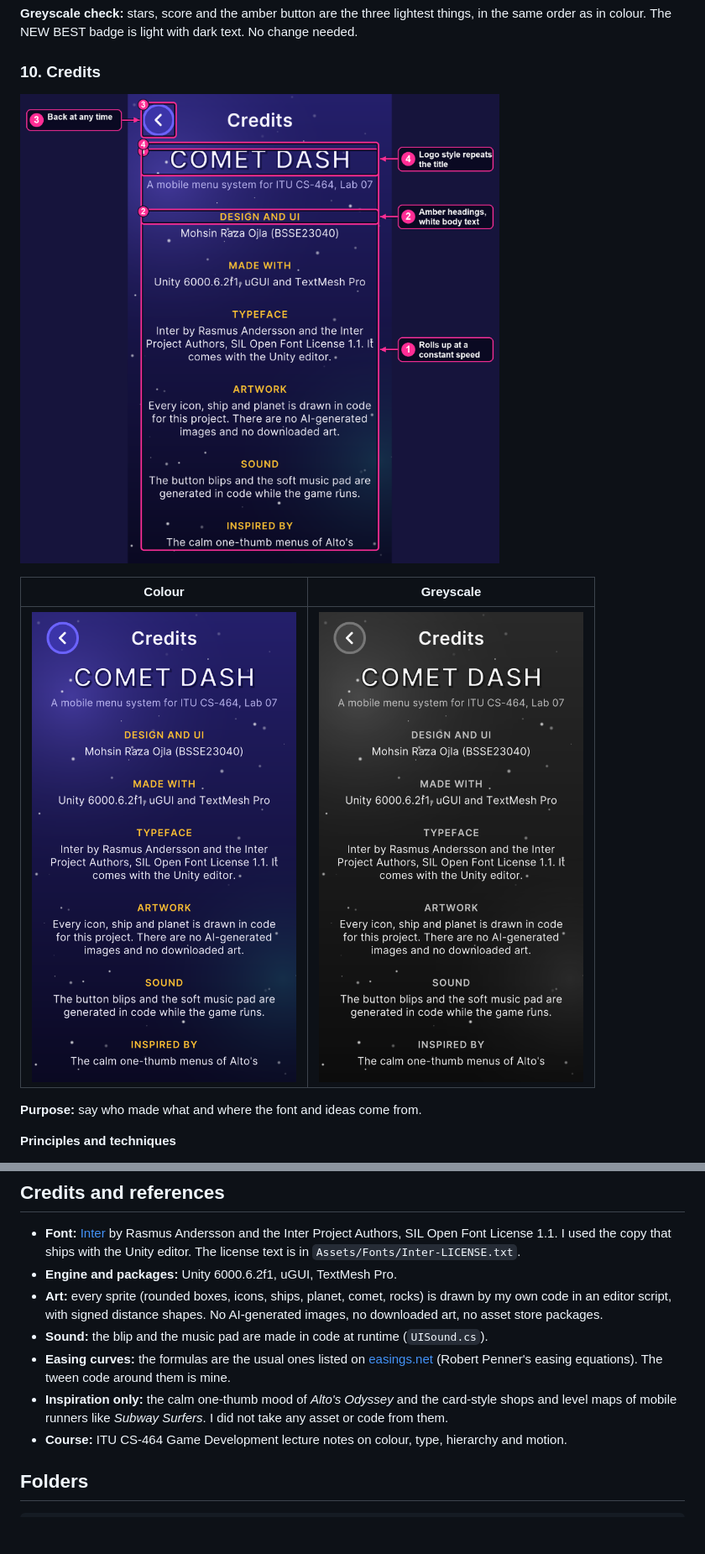
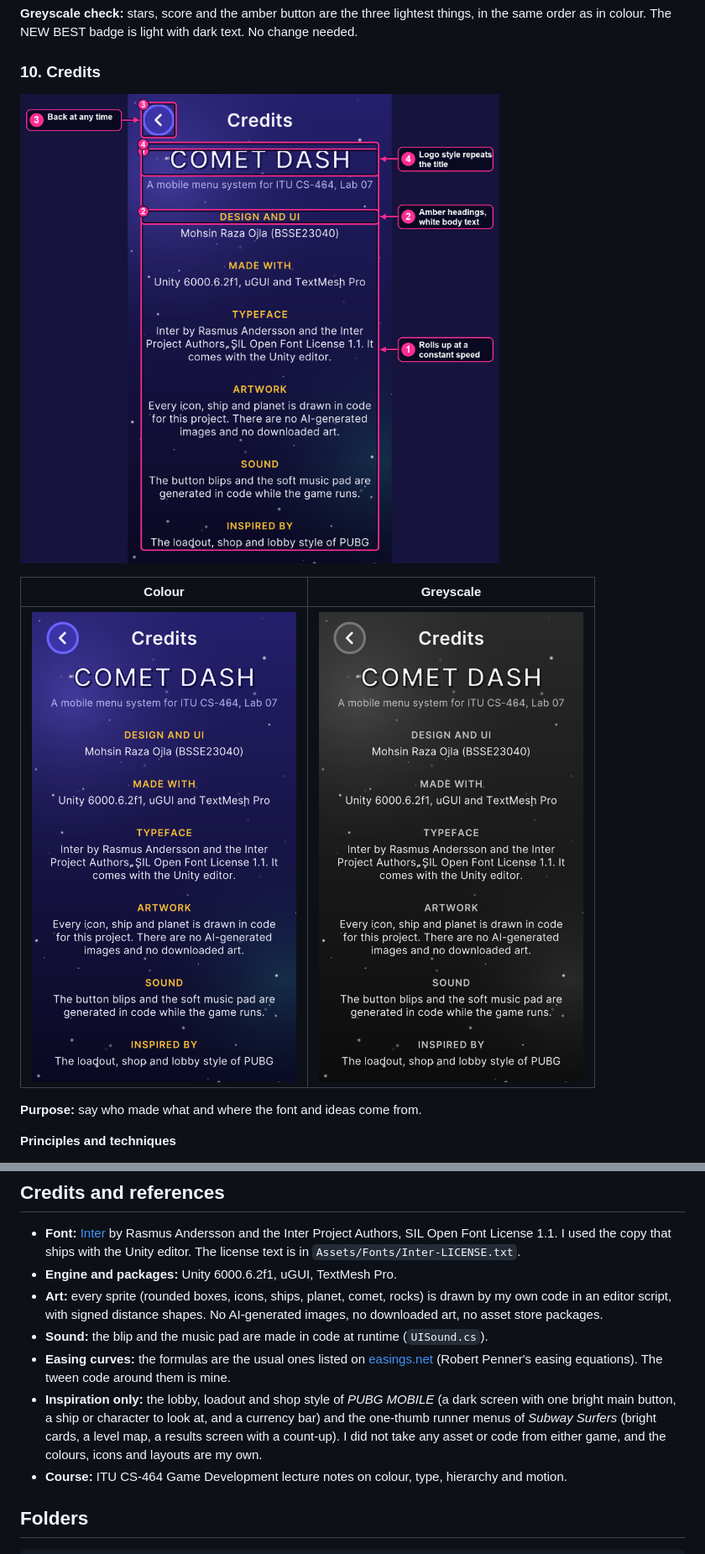
Before and after one commit to bsse23040/ITU-CS-464-LAB-07-BSSE23040, a Markdown page: README.md, 2 parts joined by grey strips. Shown at 84% size. Drawn GitHub-style; pictures changed too: Docs/screens/10-credits-annotated.png, Docs/screens/10-credits-colour.png, Docs/screens/10-credits-greyscale.png; blank space fills up the shorter version.

Commit message:
Credits: name PUBG MOBILE and Subway Surfers as the inspiration (no assets or code taken)

```diff
--- a/README.md
+++ b/README.md
@@ -362,7 +362,7 @@ I wrote an editor script (not in the repo) that opens the scene in play mode and
 - **Art:** every sprite (rounded boxes, icons, ships, planet, comet, rocks) is drawn by my own code in an editor script, with signed distance shapes. No AI-generated images, no downloaded art, no asset store packages.
 - **Sound:** the blip and the music pad are made in code at runtime (`UISound.cs`).
 - **Easing curves:** the formulas are the usual ones listed on [easings.net](https://easings.net) (Robert Penner's easing equations). The tween code around them is mine.
-- **Inspiration only:** the calm one-thumb mood of *Alto's Odyssey* and the card-style shops and level maps of mobile runners like *Subway Surfers*. I did not take any asset or code from them.
+- **Inspiration only:** the lobby, loadout and shop style of *PUBG MOBILE* (a dark screen with one bright main button, a ship or character to look at, and a currency bar) and the one-thumb runner menus of *Subway Surfers* (bright cards, a level map, a results screen with a count-up). I did not take any asset or code from either game, and the colours, icons and layouts are my own.
 - **Course:** ITU CS-464 Game Development lecture notes on colour, type, hierarchy and motion.
 
 ## Folders
```
Also changed, not shown: 1 other file.
